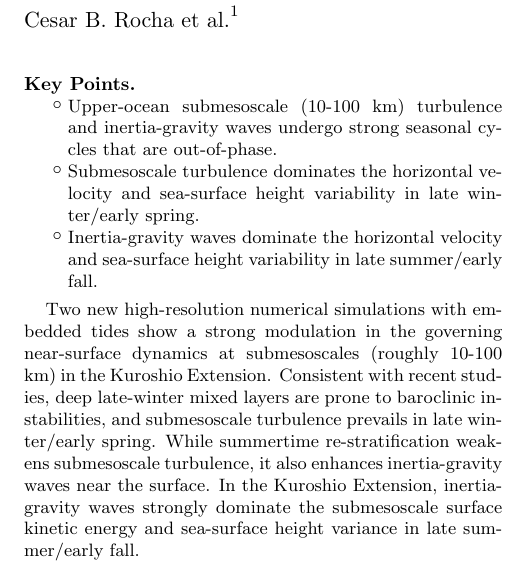
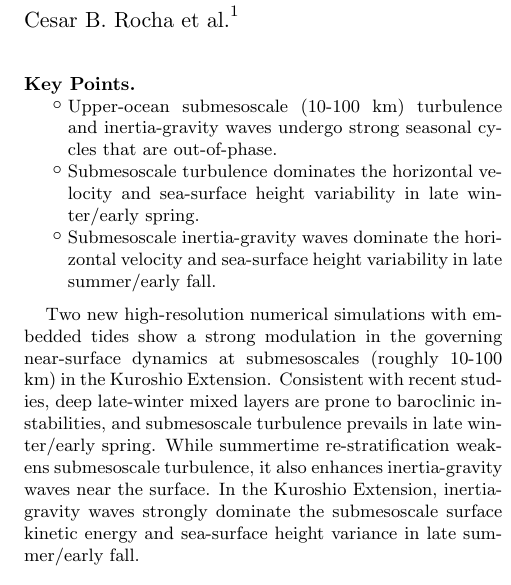
Before and after one commit to cesar-rocha/UpperOceanSeasonality, a LaTeX document (writeup/rocha_etal.tex): part of one column of page 1 of 14, cut so that both start at the same text. Compiled offline with pdfLaTeX.

Commit message:
Fix typo

```diff
--- a/writeup/rocha_etal.tex
+++ b/writeup/rocha_etal.tex
@@ -182,7 +182,7 @@
                   undergo strong seasonal cycles that are out-of-phase.
            \item  Submesoscale turbulence dominates the horizontal velocity and
                   sea-surface height variability in late winter/early spring.
-            \item Inertia-gravity waves dominate the horizontal velocity and
+            \item Submesoscale inertia-gravity waves dominate the horizontal velocity and
                    sea-surface height variability in late summer/early fall.
                   }
 
```
